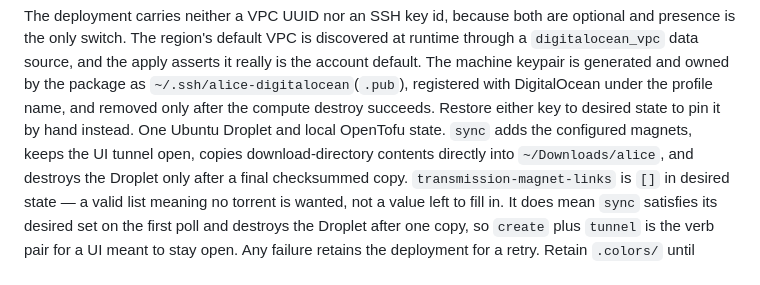
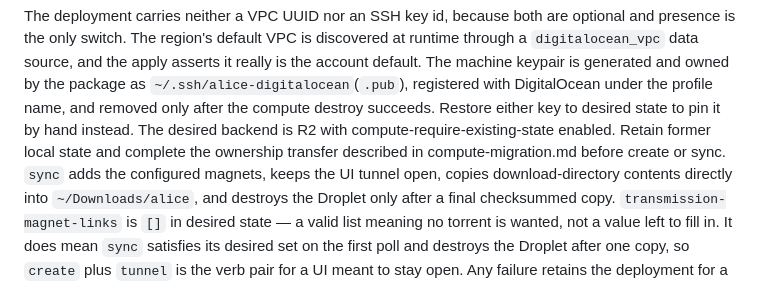
Before and after one commit to getcolors/alice-digitalocean, a Markdown page: CLAUDE.md, the part around the change. GitHub-like rendering.

Commit message:
Document retained state and shared compute migration prerequisites

```diff
--- a/CLAUDE.md
+++ b/CLAUDE.md
@@ -43,8 +43,9 @@ discovered at runtime through a `digitalocean_vpc` data source, and the apply
 asserts it really is the account default. The machine keypair is generated and
 owned by the package as `~/.ssh/alice-digitalocean`(`.pub`), registered with
 DigitalOcean under the profile name, and removed only after the compute destroy
-succeeds. Restore either key to desired state to pin it by hand instead. One
-Ubuntu Droplet and local OpenTofu state. `sync` adds the configured magnets, keeps the UI
+succeeds. Restore either key to desired state to pin it by hand instead. The desired backend is R2 with compute-require-existing-state enabled.
+Retain former local state and complete the ownership transfer described in
+compute-migration.md before create or sync. `sync` adds the configured magnets, keeps the UI
 tunnel open, copies download-directory contents directly into
 `~/Downloads/alice`, and destroys the Droplet only after a final checksummed
 copy. `transmission-magnet-links` is `[]` in desired state — a valid list
```
